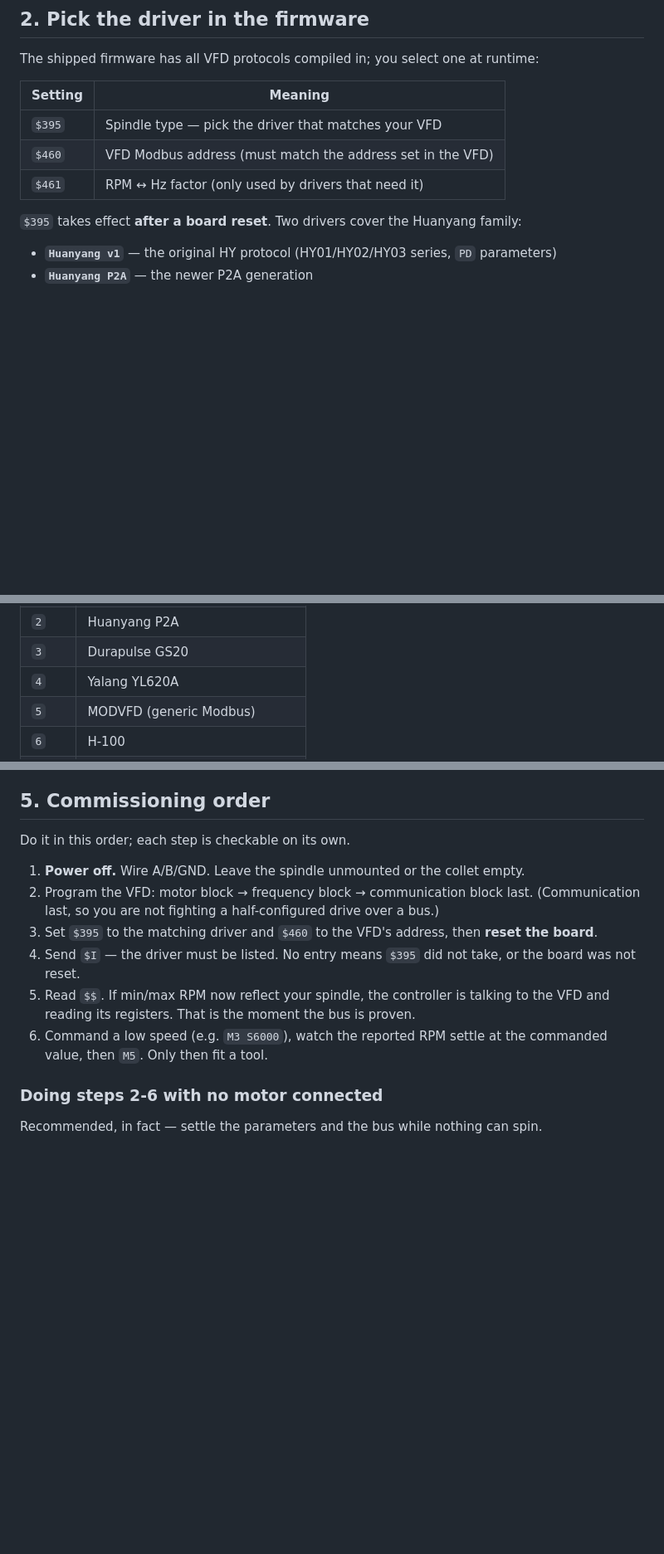
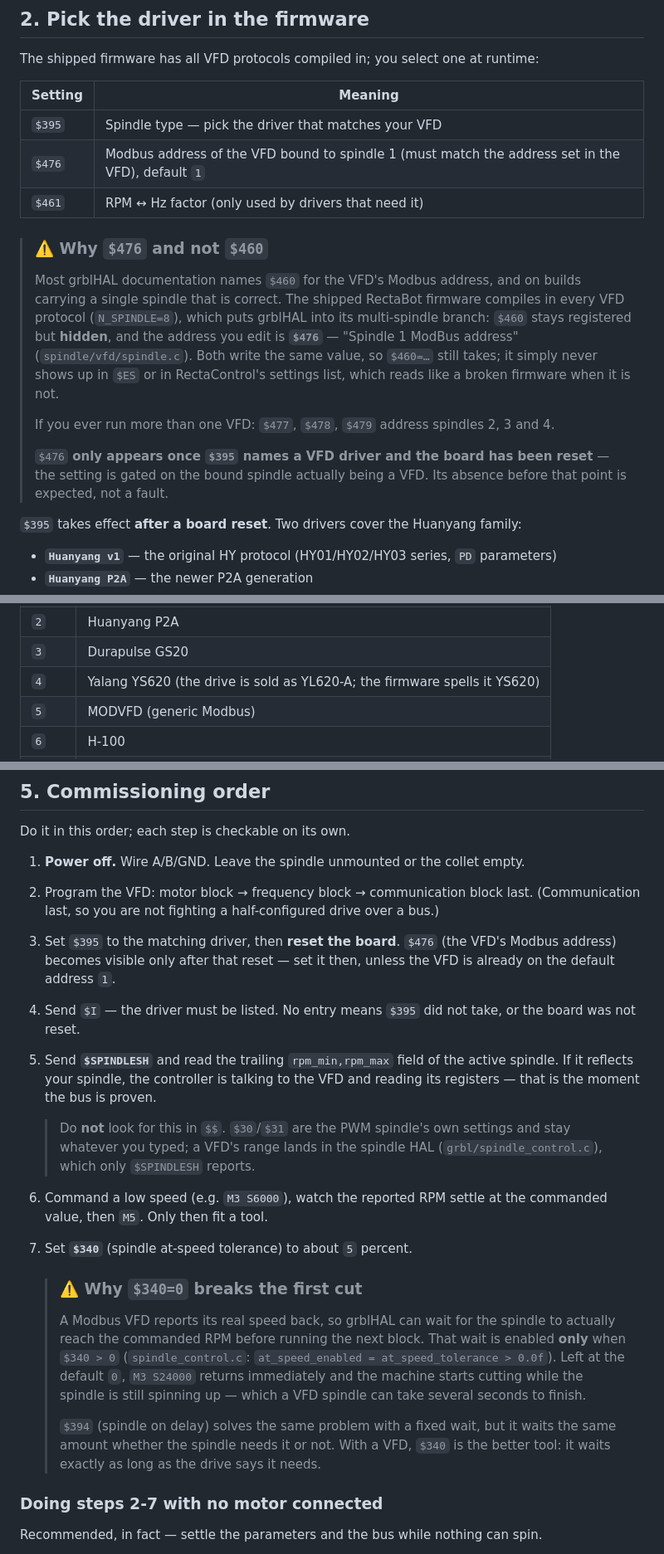
Before and after one commit to rectabot/RectaBot, a Markdown page: Docs/Reference/VFD_Modbus_Setup.md, 3 parts joined by grey strips. Shown at 83% size. Drawn GitHub-style; blank space fills up the shorter version.

Commit message:
docs(vfd): correct the guide against a live commissioning run
Six fixes, each found by actually bringing a Huanyang HY03D023B up on the
board rather than by reading the source:

- the Modbus address is $476, not $460. Our firmware compiles in every VFD
  protocol (N_SPINDLE=8), which puts grblHAL in its multi-spindle branch and
  leaves $460 registered but hidden. Confirmed by $ES on the running board,
  which lists 476 and no 460. Also notes that it only appears once $395 names
  a VFD driver and the board is reset.
- read the RPM range with $SPINDLESH, not $$. $30/$31 belong to the PWM
  spindle and never move; a VFD's range lands in the spindle HAL.
- new step 7: set $340. With the default 0 the at-speed wait is disabled
  outright, so M3 returns immediately and the machine cuts while the spindle
  is still spinning up.
- PD011: split the air-cooled from the water-cooled case. The old text gave
  the air-cooled reasoning (shaft fan) as if it were universal, which is
  misleading for the GDZ families this guide's example spindle belongs to.
- spell the driver Yalang YS620, matching what $395 prints.
- say plainly why the diagnostics row matters: an analog spindle is commanded
  blind, so a drive that faults mid-cut leaves the machine cutting on. Over
  Modbus it raises ALARM:19 and the program stops. Verified by pulling the
  VFD's mains.

Co-Authored-By: Claude Opus 5 <noreply@anthropic.com>

```diff
--- a/Docs/Reference/VFD_Modbus_Setup.md
+++ b/Docs/Reference/VFD_Modbus_Setup.md
@@ -65,8 +75,23 @@ The shipped firmware has all VFD protocols compiled in; you select one at runtim
 | Setting | Meaning |
 |---|---|
 | `$395` | Spindle type — pick the driver that matches your VFD |
-| `$460` | VFD Modbus address (must match the address set in the VFD) |
+| `$476` | Modbus address of the VFD bound to spindle 1 (must match the address set in the VFD), default `1` |
 | `$461` | RPM ↔ Hz factor (only used by drivers that need it) |
+
+> ### ⚠️ Why `$476` and not `$460`
+> Most grblHAL documentation names `$460` for the VFD's Modbus address, and on builds
+> carrying a single spindle that is correct. The shipped RectaBot firmware compiles in
+> every VFD protocol (`N_SPINDLE=8`), which puts grblHAL into its multi-spindle branch:
+> `$460` stays registered but **hidden**, and the address you edit is **`$476`** —
+> "Spindle 1 ModBus address" (`spindle/vfd/spindle.c`). Both write the same value, so
+> `$460=…` still takes; it simply never shows up in `$ES` or in RectaControl's settings
+> list, which reads like a broken firmware when it is not.
+>
+> If you ever run more than one VFD: `$477`, `$478`, `$479` address spindles 2, 3 and 4.
+>
+> `$476` **only appears once `$395` names a VFD driver and the board has been reset** —
+> the setting is gated on the bound spindle actually being a VFD. Its absence before
+> that point is expected, not a fault.
 
 `$395` takes effect **after a board reset**. Two drivers cover the Huanyang family:
 
@@ -82,7 +107,7 @@ this firmware actually carries, with the id `$395` expects. On the shipped build
 | `1` | Huanyang v1 |
 | `2` | Huanyang P2A |
 | `3` | Durapulse GS20 |
-| `4` | Yalang YL620A |
+| `4` | Yalang YS620 (the drive is sold as YL620-A; the firmware spells it YS620) |
 | `5` | MODVFD (generic Modbus) |
 | `6` | H-100 |
 | `7` | Nowforever |
@@ -174,16 +206,36 @@ Do it in this order; each step is checkable on its own.
 1. **Power off.** Wire A/B/GND. Leave the spindle unmounted or the collet empty.
 2. Program the VFD: motor block → frequency block → communication block last.
    (Communication last, so you are not fighting a half-configured drive over a bus.)
-3. Set `$395` to the matching driver and `$460` to the VFD's address, then **reset
-   the board**.
+3. Set `$395` to the matching driver, then **reset the board**. `$476` (the VFD's
+   Modbus address) becomes visible only after that reset — set it then, unless the
+   VFD is already on the default address `1`.
 4. Send `$I` — the driver must be listed. No entry means `$395` did not take, or the
    board was not reset.
-5. Read `$$`. If min/max RPM now reflect your spindle, the controller is talking to
-   the VFD and reading its registers. That is the moment the bus is proven.
+5. Send **`$SPINDLESH`** and read the trailing `rpm_min,rpm_max` field of the active
+   spindle. If it reflects your spindle, the controller is talking to the VFD and
+   reading its registers — that is the moment the bus is proven.
+
+   > Do **not** look for this in `$$`. `$30`/`$31` are the PWM spindle's own settings
+   > and stay whatever you typed; a VFD's range lands in the spindle HAL
+   > (`grbl/spindle_control.c`), which only `$SPINDLESH` reports.
+
 6. Command a low speed (e.g. `M3 S6000`), watch the reported RPM settle at the
    commanded value, then `M5`. Only then fit a tool.
+7. Set **`$340`** (spindle at-speed tolerance) to about `5` percent.
 
-### Doing steps 2-6 with no motor connected
+   > ### ⚠️ Why `$340=0` breaks the first cut
+   > A Modbus VFD reports its real speed back, so grblHAL can wait for the spindle to
+   > actually reach the commanded RPM before running the next block. That wait is
+   > enabled **only** when `$340 > 0` (`spindle_control.c`: `at_speed_enabled =
+   > at_speed_tolerance > 0.0f`). Left at the default `0`, `M3 S24000` returns
+   > immediately and the machine starts cutting while the spindle is still spinning
+   > up — which a VFD spindle can take several seconds to finish.
+   >
+   > `$394` (spindle on delay) solves the same problem with a fixed wait, but it waits
+   > the same amount whether the spindle needs it or not. With a VFD, `$340` is the
+   > better tool: it waits exactly as long as the drive says it needs.
+
+### Doing steps 2-7 with no motor connected
 
 Recommended, in fact — settle the parameters and the bus while nothing can spin.
 
```
Also changed, not shown: other parts of Docs/Reference/VFD_Modbus_Setup.md (+21 -4 lines).
